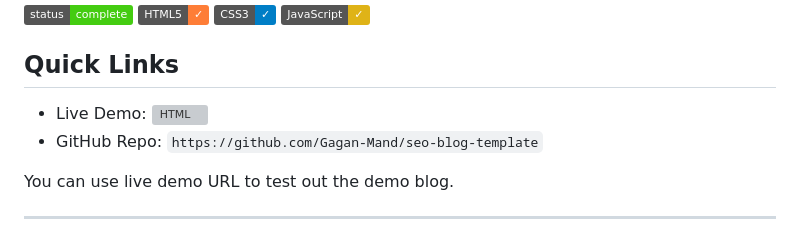
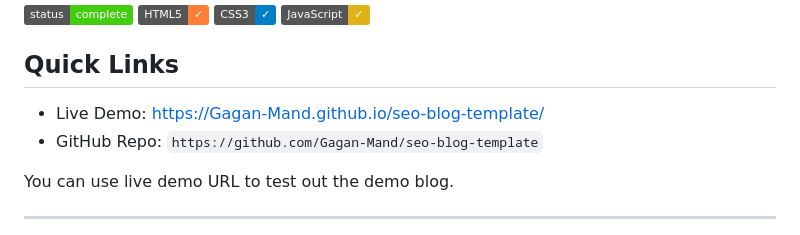
Before and after one commit to Gagan-Mand/seo-blog-template, a Markdown page: README.md, the part around the change. Rendered like a GitHub page; badges without logos; grey boxes are pictures that could not be loaded.

Commit message:
Update live demo link format in README

```diff
--- a/README.md
+++ b/README.md
@@ -6,7 +6,7 @@ A responsive, SEO-friendly blog website template designed for small businesses.
 
 ## Quick Links
 
-- Live Demo: ![HTML](https://Gagan-Mand.github.io/seo-blog-template/)
+- Live Demo: [https://Gagan-Mand.github.io/seo-blog-template/](https://Gagan-Mand.github.io/seo-blog-template/)
 - GitHub Repo: `https://github.com/Gagan-Mand/seo-blog-template`
 
 You can use live demo URL to test out the demo blog.
```
